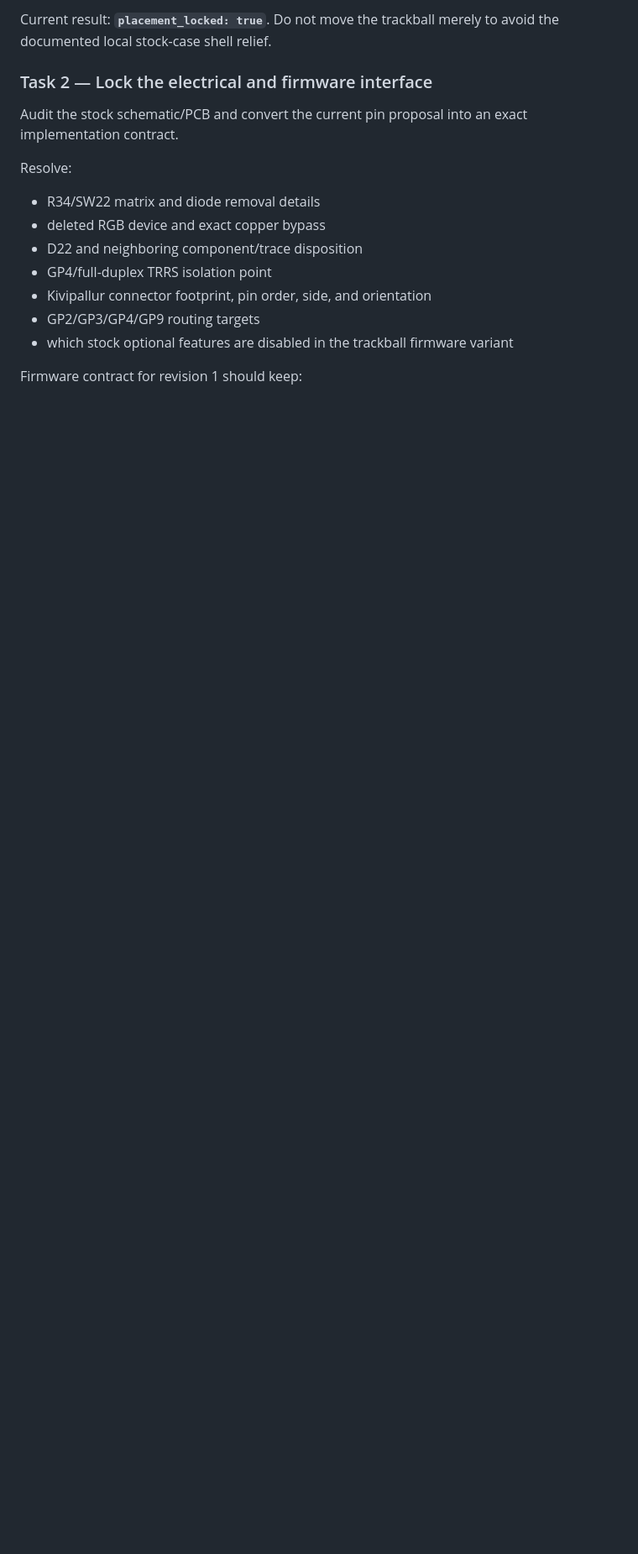
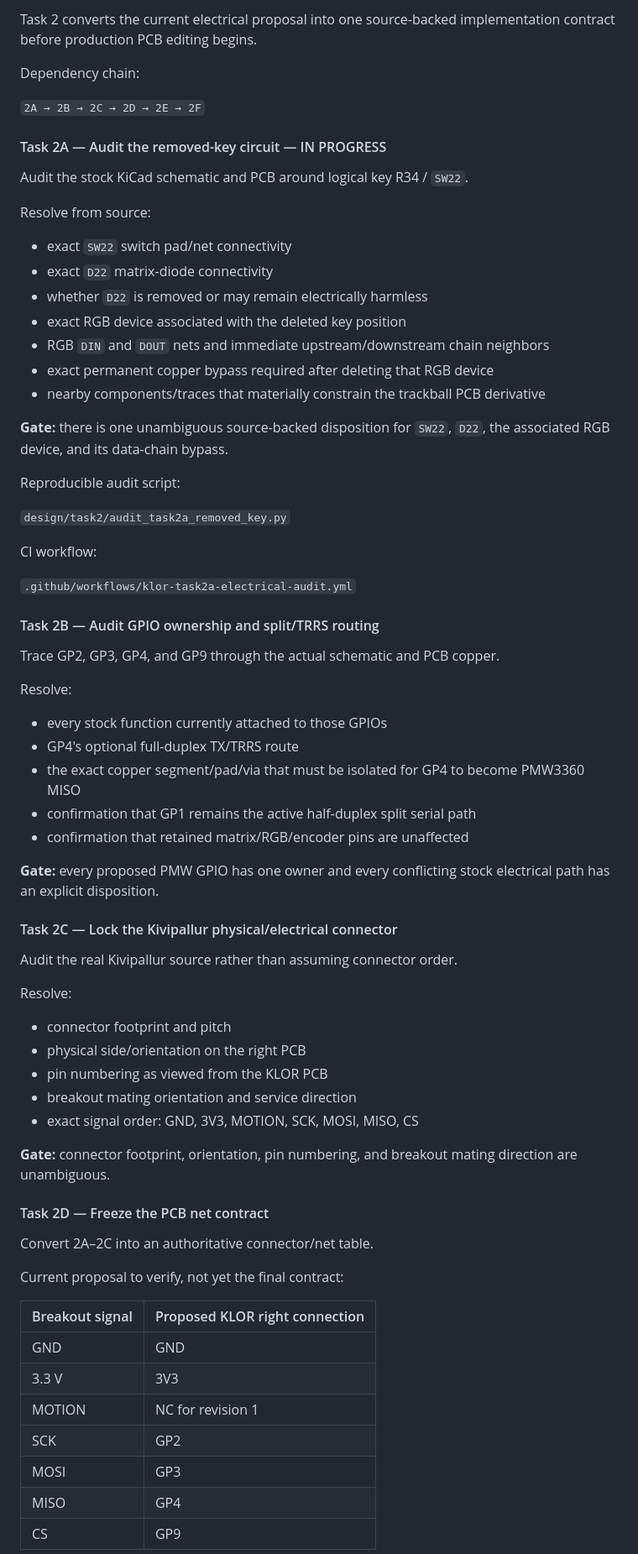
Before and after one commit to feiyangfan/vibe-projects, a Markdown page: klor-trackball/README.md, the part around one of its changes. Shown at 84% size. Drawn GitHub-style; blank space fills up the shorter version.

```diff
--- a/klor-trackball/README.md
+++ b/klor-trackball/README.md
@@ -190,18 +136,75 @@ If XY ever changes, update together:
 
-Current result: **`placement_locked: true`**. Do not move the trackball merely to avoid the documented local stock-case shell relief.
+Task 2 converts the current electrical proposal into one source-backed implementation contract before production PCB editing begins.
 
-### Task 2 — Lock the electrical and firmware interface
+Dependency chain:
 
-Audit the stock schematic/PCB and convert the current pin proposal into an exact implementation contract.
+`2A → 2B → 2C → 2D → 2E → 2F`
+
+#### Task 2A — Audit the removed-key circuit — IN PROGRESS
+
+Audit the stock KiCad schematic and PCB around logical key R34 / `SW22`.
+
+Resolve from source:
+
+- exact `SW22` switch pad/net connectivity
+- exact `D22` matrix-diode connectivity
+- whether `D22` is removed or may remain electrically harmless
+- exact RGB device associated with the deleted key position
+- RGB `DIN` and `DOUT` nets and immediate upstream/downstream chain neighbors
+- exact permanent copper bypass required after deleting that RGB device
+- nearby components/traces that materially constrain the trackball PCB derivative
+
+**Gate:** there is one unambiguous source-backed disposition for `SW22`, `D22`, the associated RGB device, and its data-chain bypass.
+
+Reproducible audit script:
+
+`design/task2/audit_task2a_removed_key.py`
+
+CI workflow:
+
+`.github/workflows/klor-task2a-electrical-audit.yml`
+
+#### Task 2B — Audit GPIO ownership and split/TRRS routing
+
+Trace GP2, GP3, GP4, and GP9 through the actual schematic and PCB copper.
 
 Resolve:
 
-- R34/SW22 matrix and diode removal details
-- deleted RGB device and exact copper bypass
-- D22 and neighboring component/trace disposition
-- GP4/full-duplex TRRS isolation point
-- Kivipallur connector footprint, pin order, side, and orientation
-- GP2/GP3/GP4/GP9 routing targets
-- which stock optional features are disabled in the trackball firmware variant
+- every stock function currently attached to those GPIOs
+- GP4's optional full-duplex TX/TRRS route
+- the exact copper segment/pad/via that must be isolated for GP4 to become PMW3360 MISO
+- confirmation that GP1 remains the active half-duplex split serial path
+- confirmation that retained matrix/RGB/encoder pins are unaffected
 
-Firmware contract for revision 1 should keep:
+**Gate:** every proposed PMW GPIO has one owner and every conflicting stock electrical path has an explicit disposition.
+
+#### Task 2C — Lock the Kivipallur physical/electrical connector
+
+Audit the real Kivipallur source rather than assuming connector order.
+
+Resolve:
+
+- connector footprint and pitch
+- physical side/orientation on the right PCB
+- pin numbering as viewed from the KLOR PCB
+- breakout mating orientation and service direction
+- exact signal order: GND, 3V3, MOTION, SCK, MOSI, MISO, CS
+
+**Gate:** connector footprint, orientation, pin numbering, and breakout mating direction are unambiguous.
+
+#### Task 2D — Freeze the PCB net contract
+
+Convert 2A–2C into an authoritative connector/net table.
+
+Current proposal to verify, not yet the final contract:
+
+| Breakout signal | Proposed KLOR right connection |
+| --- | --- |
+| GND | GND |
+| 3.3 V | 3V3 |
+| MOTION | NC for revision 1 |
+| SCK | GP2 |
+| MOSI | GP3 |
+| MISO | GP4 |
+| CS | GP9 |
+
```
Also changed, not shown: other parts of klor-trackball/README.md (+118 -185 lines).
